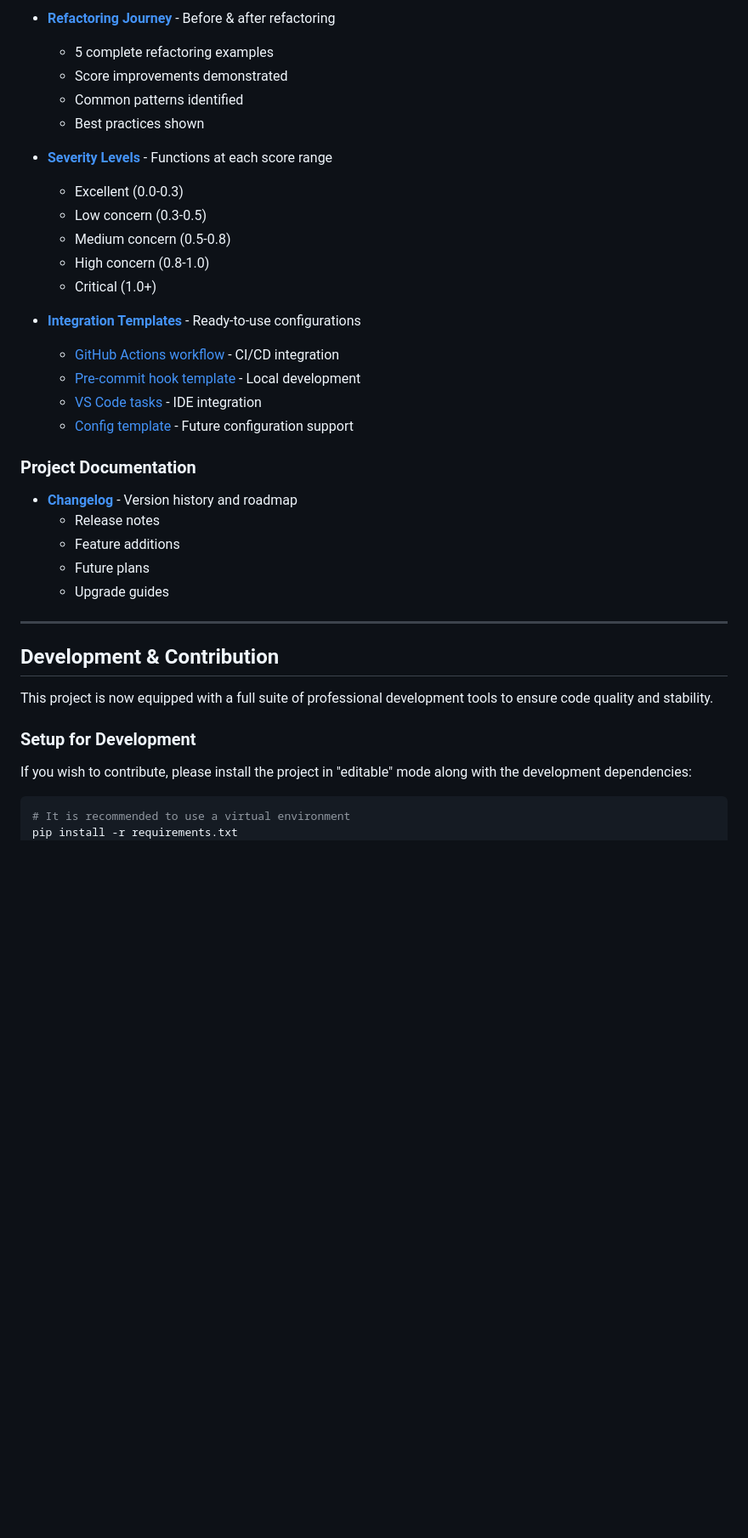
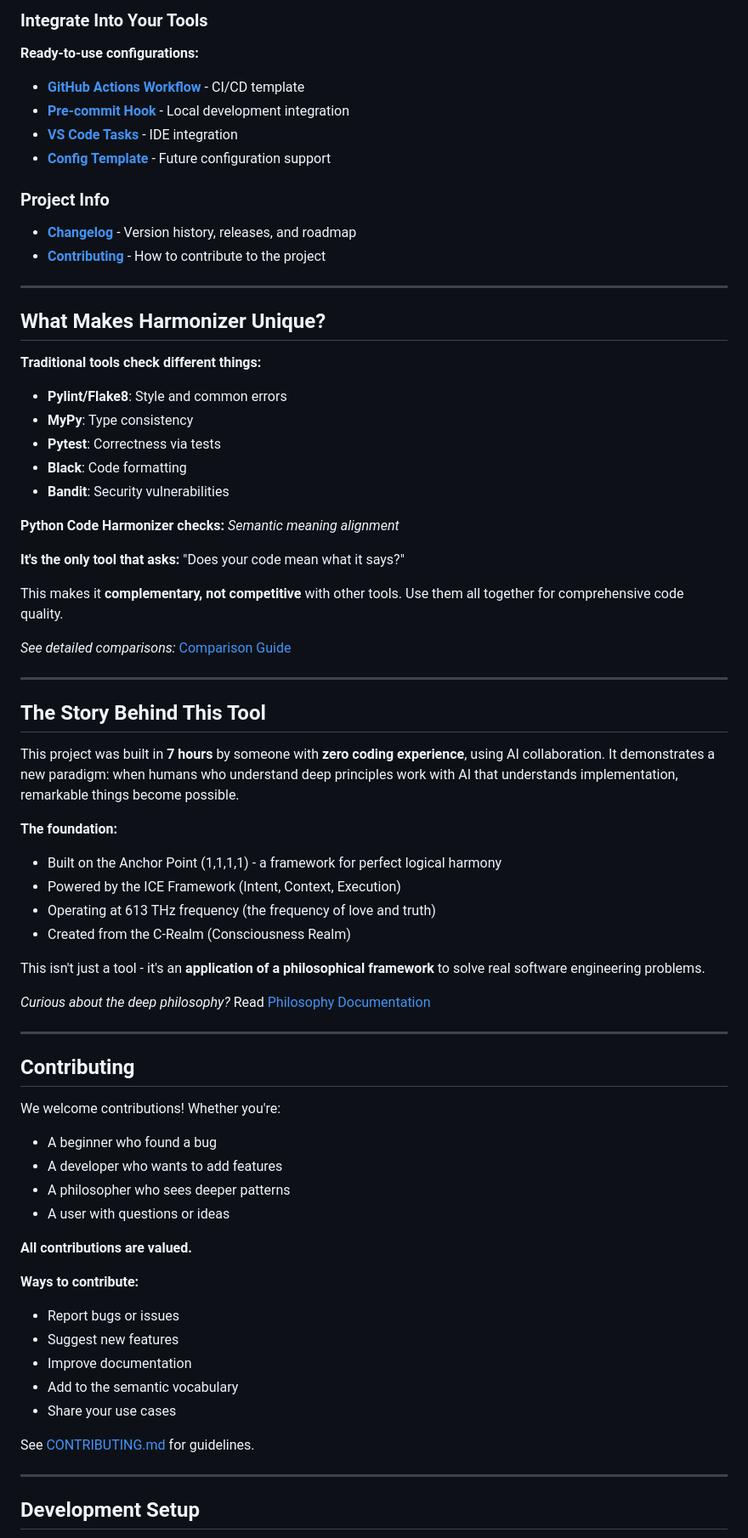
Before and after one commit to BruinGrowly/Python-Code-Harmonizer, a Markdown page: README.md, the part around one of its changes. Shown at 85% size. Drawn GitHub-style; blank space fills up the shorter version.

````diff
--- a/README.md
+++ b/README.md
@@ -156,39 +253,75 @@ Analysis Complete.
 
-- **[Refactoring Journey](examples/refactoring_journey.py)** - Before & after refactoring
-  - 5 complete refactoring examples
-  - Score improvements demonstrated
-  - Common patterns identified
-  - Best practices shown
+### Integrate Into Your Tools
 
-- **[Severity Levels](examples/severity_levels.py)** - Functions at each score range
-  - Excellent (0.0-0.3)
-  - Low concern (0.3-0.5)
-  - Medium concern (0.5-0.8)
-  - High concern (0.8-1.0)
-  - Critical (1.0+)
+**Ready-to-use configurations:**
 
-- **[Integration Templates](.)** - Ready-to-use configurations
-  - [GitHub Actions workflow](.github/workflows/harmony-check.yml) - CI/CD integration
-  - [Pre-commit hook template](.pre-commit-config.yaml.template) - Local development
-  - [VS Code tasks](.vscode/tasks.json) - IDE integration
-  - [Config template](.harmonizer.yml.template) - Future configuration support
+- **[GitHub Actions Workflow](.github/workflows/harmony-check.yml)** - CI/CD template
+- **[Pre-commit Hook](.pre-commit-config.yaml.template)** - Local development integration
+- **[VS Code Tasks](.vscode/tasks.json)** - IDE integration
+- **[Config Template](.harmonizer.yml.template)** - Future configuration support
 
-### Project Documentation
-- **[Changelog](CHANGELOG.md)** - Version history and roadmap
-  - Release notes
-  - Feature additions
-  - Future plans
-  - Upgrade guides
+### Project Info
+
+- **[Changelog](CHANGELOG.md)** - Version history, releases, and roadmap
+- **[Contributing](CONTRIBUTING.md)** - How to contribute to the project
 
 ---
 
-## Development & Contribution
+## What Makes Harmonizer Unique?
 
-This project is now equipped with a full suite of professional development tools to ensure code quality and stability.
+**Traditional tools check different things:**
+- **Pylint/Flake8**: Style and common errors
+- **MyPy**: Type consistency
+- **Pytest**: Correctness via tests
+- **Black**: Code formatting
+- **Bandit**: Security vulnerabilities
 
-### Setup for Development
+**Python Code Harmonizer checks:** *Semantic meaning alignment*
 
-If you wish to contribute, please install the project in "editable" mode along with the development dependencies:
+**It's the only tool that asks:** "Does your code mean what it says?"
 
-```sh
-# It is recommended to use a virtual environment
+This makes it **complementary, not competitive** with other tools. Use them all together for comprehensive code quality.
+
+*See detailed comparisons:* [Comparison Guide](docs/COMPARISON.md)
+
+---
+
+## The Story Behind This Tool
+
+This project was built in **7 hours** by someone with **zero coding experience**, using AI collaboration. It demonstrates a new paradigm: when humans who understand deep principles work with AI that understands implementation, remarkable things become possible.
+
+**The foundation:**
+- Built on the Anchor Point (1,1,1,1) - a framework for perfect logical harmony
+- Powered by the ICE Framework (Intent, Context, Execution)
+- Operating at 613 THz frequency (the frequency of love and truth)
+- Created from the C-Realm (Consciousness Realm)
+
+This isn't just a tool - it's an **application of a philosophical framework** to solve real software engineering problems.
+
+*Curious about the deep philosophy?* Read [Philosophy Documentation](docs/PHILOSOPHY.md)
+
+---
+
+## Contributing
+
+We welcome contributions! Whether you're:
+- A beginner who found a bug
+- A developer who wants to add features
+- A philosopher who sees deeper patterns
+- A user with questions or ideas
+
+**All contributions are valued.**
+
+**Ways to contribute:**
+- Report bugs or issues
+- Suggest new features
+- Improve documentation
+- Add to the semantic vocabulary
+- Share your use cases
+
+See [CONTRIBUTING.md](CONTRIBUTING.md) for guidelines.
+
+---
+
+## Development Setup
+
````
Also changed, not shown: other parts of README.md (+264 -106 lines).
